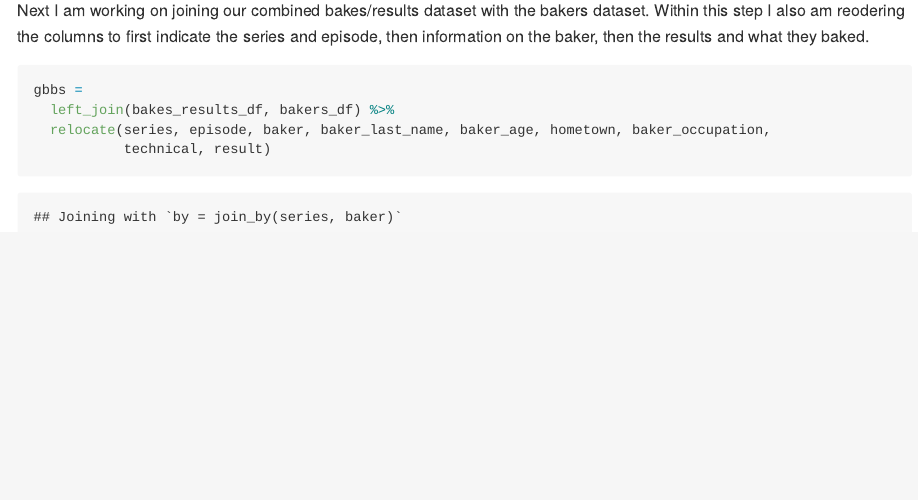
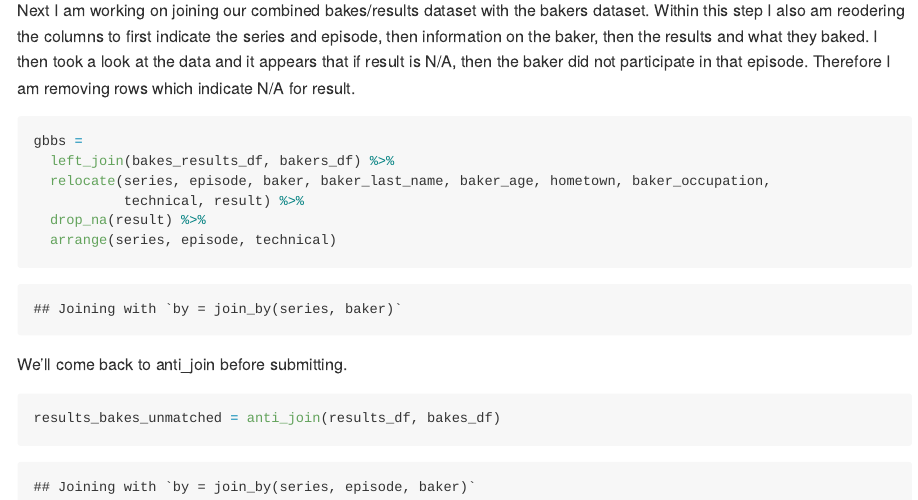
Before and after one commit to laurabulmer/p8105_hw2_leb2236, an R Markdown document (p8105_hw2_leb2236.Rmd): the page in a window 1100 px wide, from 5920 px down. The pictures show the output file p8105_hw2_leb2236.md that the author committed with the source, drawn offline in the style of GitHub.

Commit message:
tidying up the merged data set for problem 3

````diff
--- a/p8105_hw2_leb2236.Rmd
+++ b/p8105_hw2_leb2236.Rmd
@@ -180,10 +179,20 @@ bakes_results_df =
 Next I am working on joining our combined bakes/results dataset with the bakers
 dataset. Within this step I also am reodering the columns to first indicate the
 series and episode, then information on the baker, then the results and what they baked.
+I then took a look at the data and it appears that if result is N/A, then the
+baker did not participate in that episode. Therefore I am removing rows which
+indicate N/A for result.
 
 ```{r}
 gbbs =
   left_join(bakes_results_df, bakers_df) %>%
   relocate(series, episode, baker, baker_last_name, baker_age, hometown, baker_occupation,
-           technical, result)
+           technical, result) %>%
+  drop_na(result) %>%
+  arrange(series, episode, technical)
 ```
+
+We'll come back to anti_join before submitting.
+```{r}
+results_bakes_unmatched = anti_join(results_df, bakes_df)
+```
````
Also changed, not shown: p8105_hw2_leb2236.md, p8105_hw2_leb2236.Rmd (1 more changed lines).
